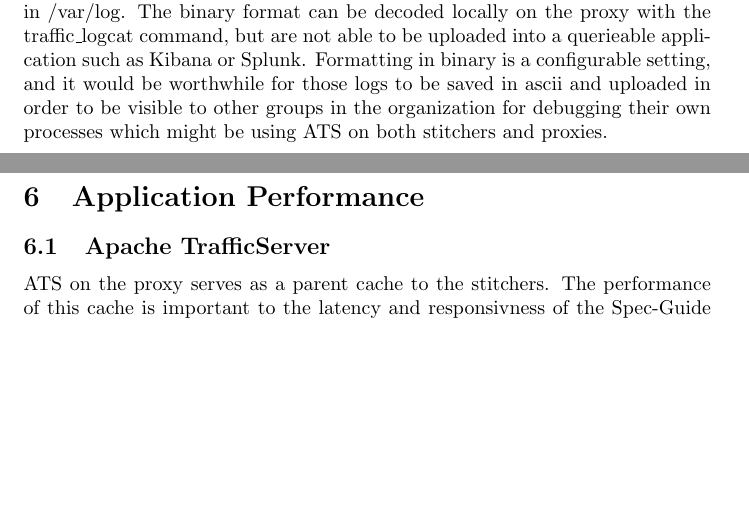
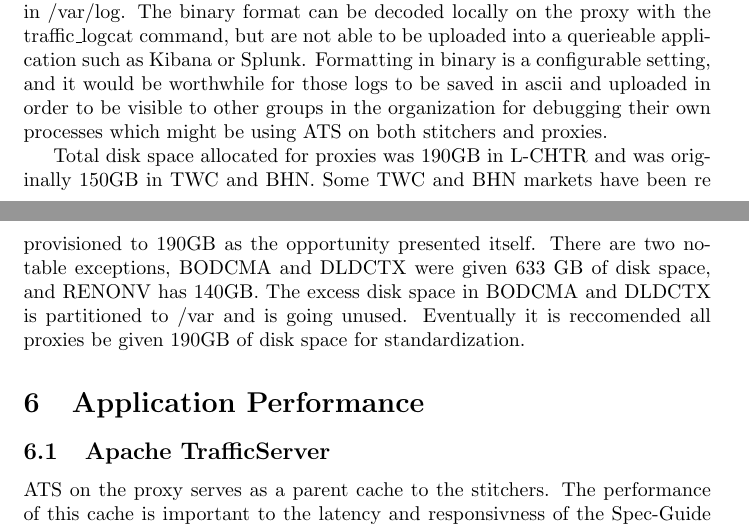
Before and after one commit to BradSchoenrock/OldLaTeXDouments, a LaTeX document (ProxyCapacity/CapacityAnalysis_Proxy.tex): two parts of pages 4 and 5 of 8, joined at a grey line, cut so that both start at the same text, the shorter picture padded with empty space. Compiled offline with pdfLaTeX.

Commit message:
adding disk space tech debt to doc

```diff
--- a/ProxyCapacity/CapacityAnalysis_Proxy.tex
+++ b/ProxyCapacity/CapacityAnalysis_Proxy.tex
@@ -59,7 +59,7 @@ Stitchers already have ATS DB on a seperate 21GB partition, with a DB size of 15
 
 ATS logs its own processes in binary format under a shared logging mount in /var/log. The binary format can be decoded locally on the proxy with the traffic\_logcat command, but are not able to be uploaded into a querieable application such as Kibana or Splunk. Formatting in binary is a configurable setting, and it would be worthwhile for those logs to be saved in ascii and uploaded in order to be visible to other groups in the organization for debugging their own processes which might be using ATS on both stitchers and proxies.
 
-
+Total disk space allocated for proxies was 190GB in L-CHTR and was originally 150GB in TWC and BHN. Some TWC and BHN markets have been re provisioned to 190GB as the opportunity presented itself. There are two notable exceptions, BODCMA and DLDCTX were given 633 GB of disk space, and RENONV has 140GB. The excess disk space in BODCMA and DLDCTX is partitioned to /var and is going unused. Eventually it is reccomended all proxies be given 190GB of disk space for standardization.
 
 \section{Application Performance}
 \label{SECTION-APPPerf}
```
Also changed, not shown: ProxyCapacity/CapacityAnalysis_Proxy.pdf.
